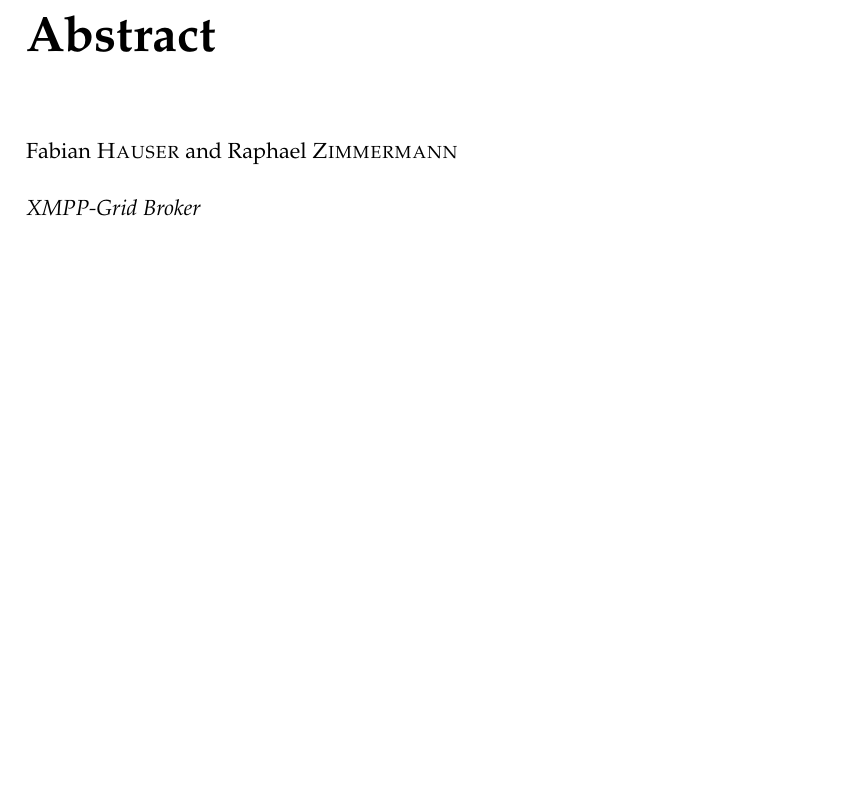
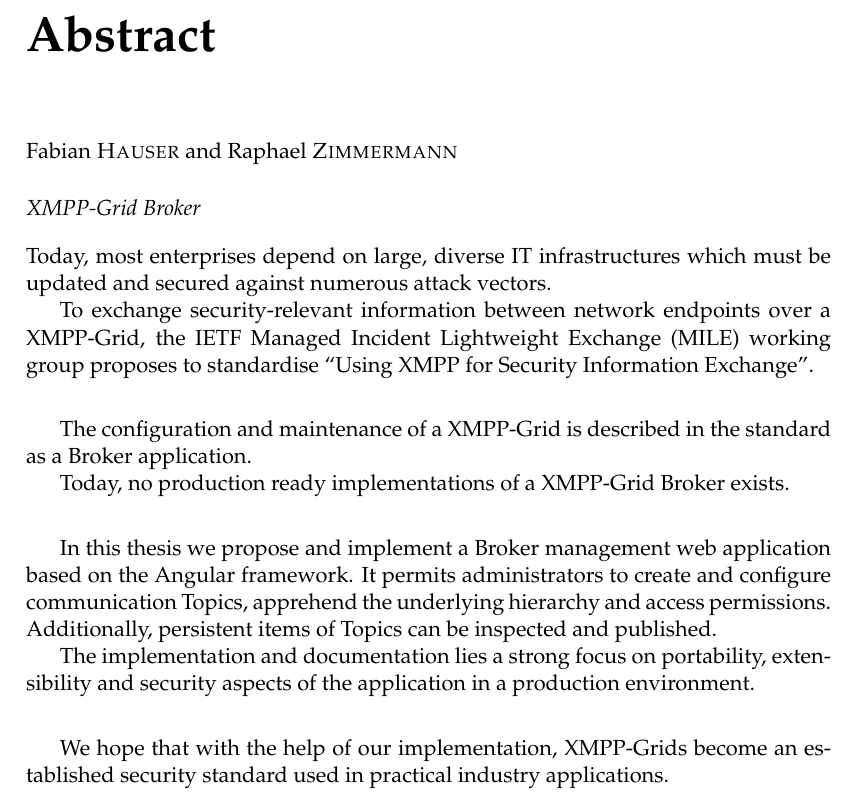
Before and after one commit to xmpp-grid-broker/documents, a LaTeX thesis (documents/final-submission-document/final-submission-document.tex): part of page 5 of 54, cut so that both start at the same text, the shorter picture padded with empty space. Compiled offline with pdfLaTeX.

Commit message:
Add first version of abstract

```diff
--- a/documents/final-submission-document/final-submission-document.tex
+++ b/documents/final-submission-document/final-submission-document.tex
@@ -94,7 +94,24 @@ Prof.~Dr.~Thomas~Bocek \\[1cm]
 %----------------------------------------------------------------------------------------
 
 \begin{abstract}
-\addchaptertocentry{\abstractname} % Add the abstract to the table of contents
+\addchaptertocentry{\abstractname}% Add the abstract to the table of contents
+%
+Today, most enterprises depend on large, diverse IT infrastructures which must be updated and secured against numerous attack vectors.
+
+To exchange security-relevant information between network endpoints over a XMPP-Grid, the IETF Managed Incident Lightweight Exchange~(MILE) working group proposes to standardise ``Using XMPP for Security Information Exchange''.\\
+\vspace*{1ex}
+
+The configuration and maintenance of a XMPP-Grid is described in the standard as a Broker application.
+
+Today, no production ready implementations of a XMPP-Grid Broker exists.\\
+\vspace*{1ex}
+
+In this thesis we propose and implement a Broker management web application based on the Angular framework. It permits administrators to create and configure communication Topics, apprehend the underlying hierarchy and access permissions. Additionally, persistent items of Topics can be inspected and published.
+
+The implementation and documentation lies a strong focus on portability, extensibility and security aspects of the application in a production environment.\\
+\vspace*{1ex}
+
+We hope that with the help of our implementation, XMPP-Grids become an established security standard used in practical industry applications.
 \end{abstract}
 
 %----------------------------------------------------------------------------------------
```
